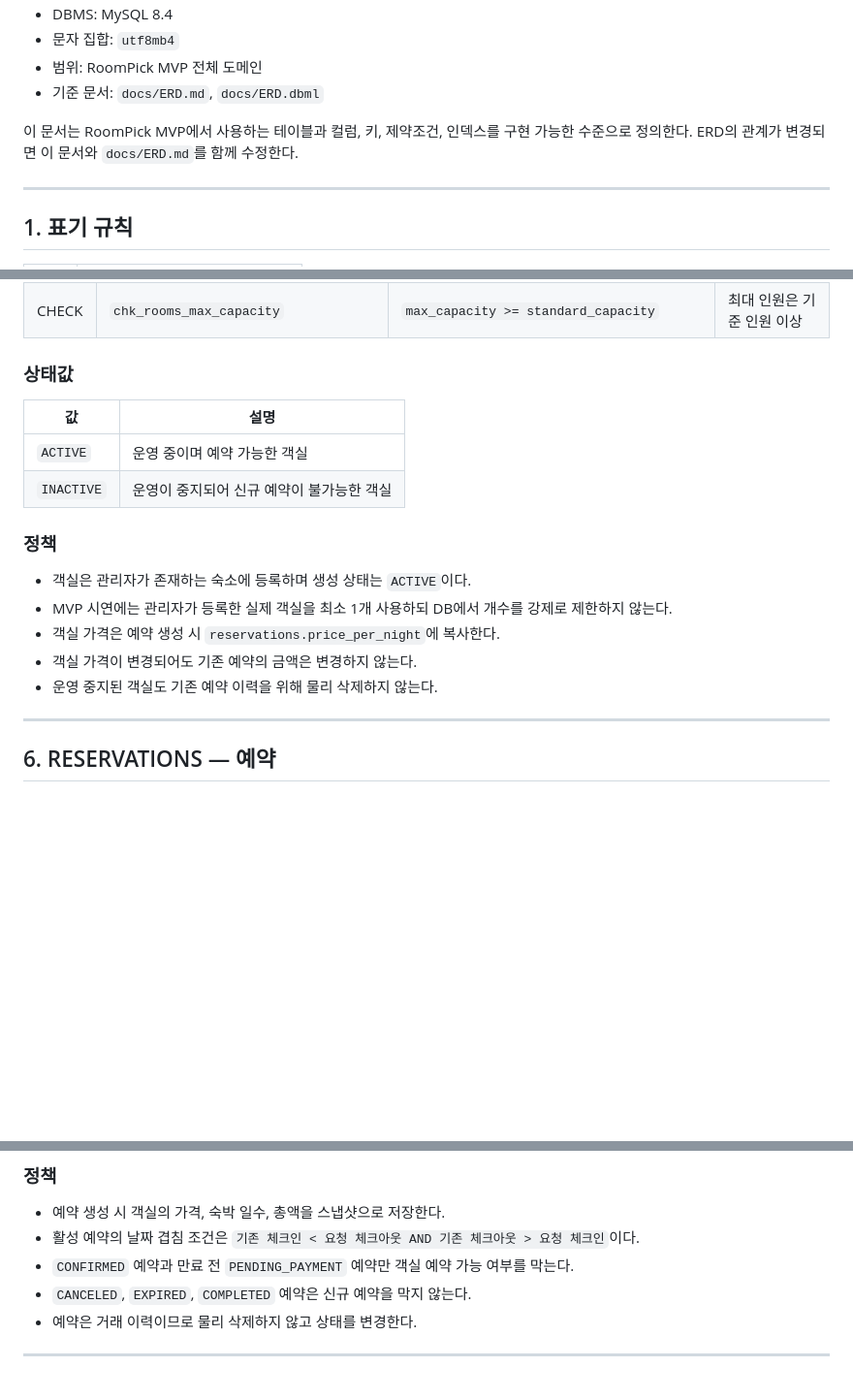
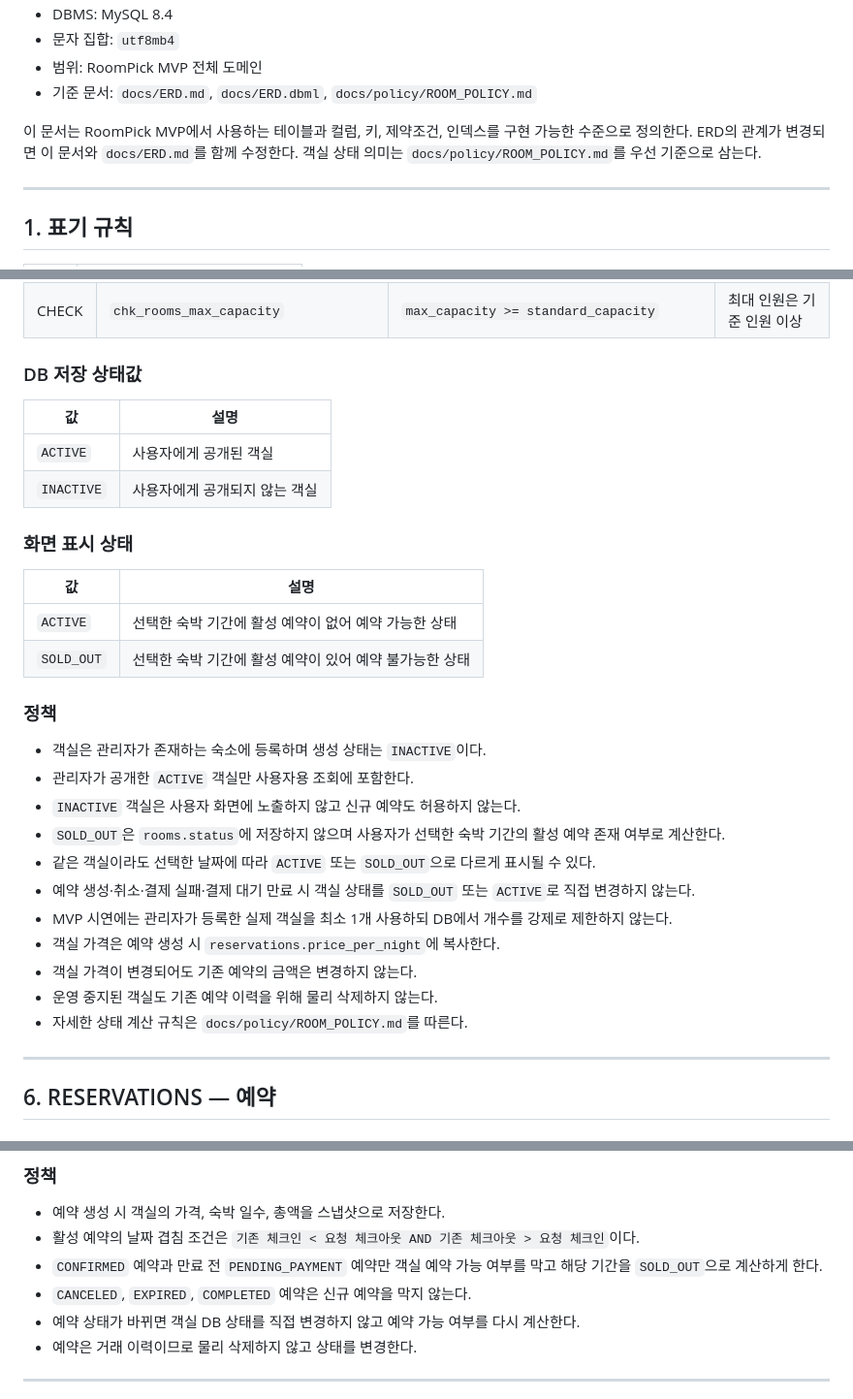
Before and after one commit to oHAHOo/roompick, a Markdown page: docs/TABLE_SPEC.md, 3 parts joined by grey strips. Shown at 97% size. Drawn GitHub-style; blank space fills up the shorter version.

Commit message:
docs: 객실 상태 테이블 명세 동기화

```diff
--- a/docs/TABLE_SPEC.md
+++ b/docs/TABLE_SPEC.md
@@ -7,9 +7,9 @@
 - DBMS: MySQL 8.4
 - 문자 집합: `utf8mb4`
 - 범위: RoomPick MVP 전체 도메인
-- 기준 문서: `docs/ERD.md`, `docs/ERD.dbml`
+- 기준 문서: `docs/ERD.md`, `docs/ERD.dbml`, `docs/policy/ROOM_POLICY.md`
 
-이 문서는 RoomPick MVP에서 사용하는 테이블과 컬럼, 키, 제약조건, 인덱스를 구현 가능한 수준으로 정의한다. ERD의 관계가 변경되면 이 문서와 `docs/ERD.md`를 함께 수정한다.
+이 문서는 RoomPick MVP에서 사용하는 테이블과 컬럼, 키, 제약조건, 인덱스를 구현 가능한 수준으로 정의한다. ERD의 관계가 변경되면 이 문서와 `docs/ERD.md`를 함께 수정한다. 객실 상태 의미는 `docs/policy/ROOM_POLICY.md`를 우선 기준으로 삼는다.
 
 ---
 
@@ -171,20 +171,33 @@
 | CHECK | `chk_rooms_standard_capacity` | `standard_capacity >= 1` | 기준 인원은 1명 이상 |
 | CHECK | `chk_rooms_max_capacity` | `max_capacity >= standard_capacity` | 최대 인원은 기준 인원 이상 |
 
-### 상태값
+### DB 저장 상태값
 
 | 값 | 설명 |
 | --- | --- |
-| `ACTIVE` | 운영 중이며 예약 가능한 객실 |
-| `INACTIVE` | 운영이 중지되어 신규 예약이 불가능한 객실 |
+| `ACTIVE` | 사용자에게 공개된 객실 |
+| `INACTIVE` | 사용자에게 공개되지 않는 객실 |
+
+### 화면 표시 상태
+
+| 값 | 설명 |
+| --- | --- |
+| `ACTIVE` | 선택한 숙박 기간에 활성 예약이 없어 예약 가능한 상태 |
+| `SOLD_OUT` | 선택한 숙박 기간에 활성 예약이 있어 예약 불가능한 상태 |
 
 ### 정책
 
-- 객실은 관리자가 존재하는 숙소에 등록하며 생성 상태는 `ACTIVE`이다.
+- 객실은 관리자가 존재하는 숙소에 등록하며 생성 상태는 `INACTIVE`이다.
+- 관리자가 공개한 `ACTIVE` 객실만 사용자용 조회에 포함한다.
+- `INACTIVE` 객실은 사용자 화면에 노출하지 않고 신규 예약도 허용하지 않는다.
+- `SOLD_OUT`은 `rooms.status`에 저장하지 않으며 사용자가 선택한 숙박 기간의 활성 예약 존재 여부로 계산한다.
+- 같은 객실이라도 선택한 날짜에 따라 `ACTIVE` 또는 `SOLD_OUT`으로 다르게 표시될 수 있다.
+- 예약 생성·취소·결제 실패·결제 대기 만료 시 객실 상태를 `SOLD_OUT` 또는 `ACTIVE`로 직접 변경하지 않는다.
 - MVP 시연에는 관리자가 등록한 실제 객실을 최소 1개 사용하되 DB에서 개수를 강제로 제한하지 않는다.
 - 객실 가격은 예약 생성 시 `reservations.price_per_night`에 복사한다.
 - 객실 가격이 변경되어도 기존 예약의 금액은 변경하지 않는다.
 - 운영 중지된 객실도 기존 예약 이력을 위해 물리 삭제하지 않는다.
+- 자세한 상태 계산 규칙은 `docs/policy/ROOM_POLICY.md`를 따른다.
 
 ---
 
@@ -247,8 +260,9 @@
 
 - 예약 생성 시 객실의 가격, 숙박 일수, 총액을 스냅샷으로 저장한다.
 - 활성 예약의 날짜 겹침 조건은 `기존 체크인 < 요청 체크아웃 AND 기존 체크아웃 > 요청 체크인`이다.
-- `CONFIRMED` 예약과 만료 전 `PENDING_PAYMENT` 예약만 객실 예약 가능 여부를 막는다.
+- `CONFIRMED` 예약과 만료 전 `PENDING_PAYMENT` 예약만 객실 예약 가능 여부를 막고 해당 기간을 `SOLD_OUT`으로 계산하게 한다.
 - `CANCELED`, `EXPIRED`, `COMPLETED` 예약은 신규 예약을 막지 않는다.
+- 예약 상태가 바뀌면 객실 DB 상태를 직접 변경하지 않고 예약 가능 여부를 다시 계산한다.
 - 예약은 거래 이력이므로 물리 삭제하지 않고 상태를 변경한다.
 
 ---
```
Also changed, not shown: other parts of docs/TABLE_SPEC.md (+5 -5 lines).
